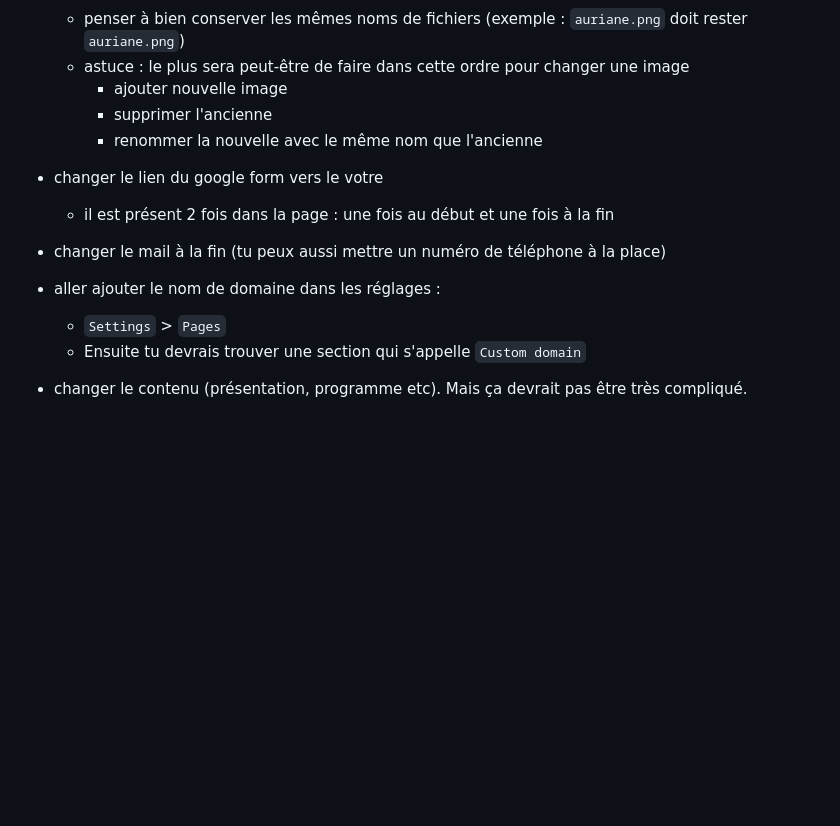
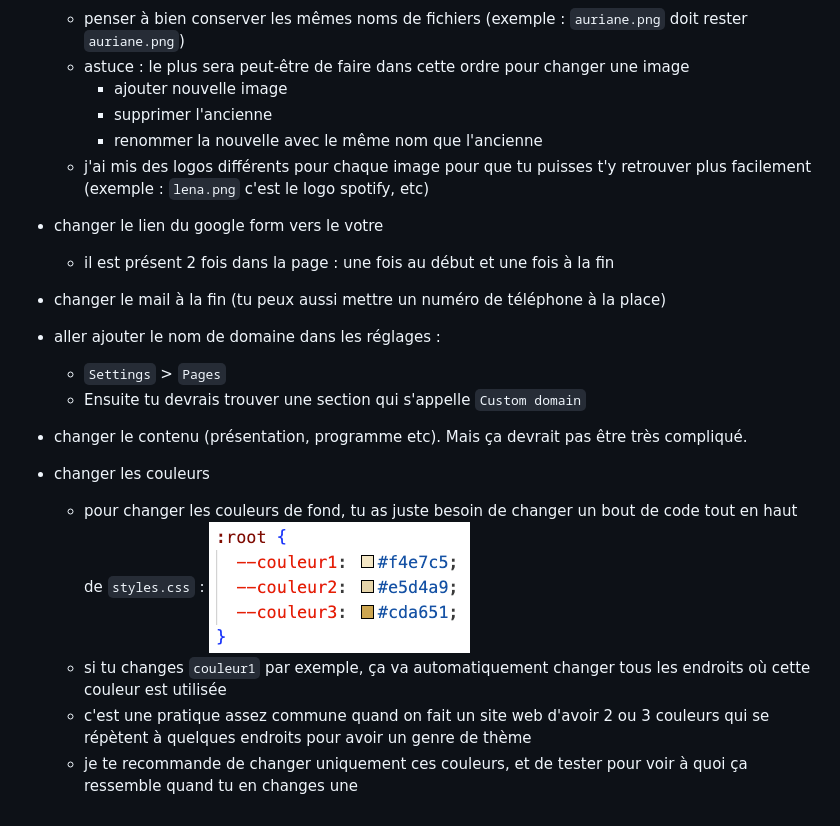
Before and after one commit to LSanchezSavarit/Stage-Yoga, a Markdown page: README.md, the part around the change. Drawn GitHub-style; pictures changed too: image/couleur.png (added); blank space fills up the shorter version.

Commit message:
ça avance

```diff
--- a/README.md
+++ b/README.md
@@ -9,6 +9,7 @@
     - ajouter nouvelle image
     - supprimer l'ancienne
     - renommer la nouvelle avec le même nom que l'ancienne
+  - j'ai mis des logos différents pour chaque image pour que tu puisses t'y retrouver plus facilement (exemple : `lena.png` c'est le logo spotify, etc)
 
 - changer le lien du google form vers le votre
 
@@ -22,3 +23,10 @@
   - Ensuite tu devrais trouver une section qui s'appelle `Custom domain`
 
 - changer le contenu (présentation, programme etc). Mais ça devrait pas être très compliqué.
+
+- changer les couleurs
+  - pour changer les couleurs de fond, tu as juste besoin de changer un bout de code tout en haut de `styles.css` :
+    ![](image/couleur.png)
+  - si tu changes `couleur1` par exemple, ça va automatiquement changer tous les endroits où cette couleur est utilisée
+  - c'est une pratique assez commune quand on fait un site web d'avoir 2 ou 3 couleurs qui se répètent à quelques endroits pour avoir un genre de thème
+  - je te recommande de changer uniquement ces couleurs, et de tester pour voir à quoi ça ressemble quand tu en changes une
```
Also changed, not shown: 1 other file.
